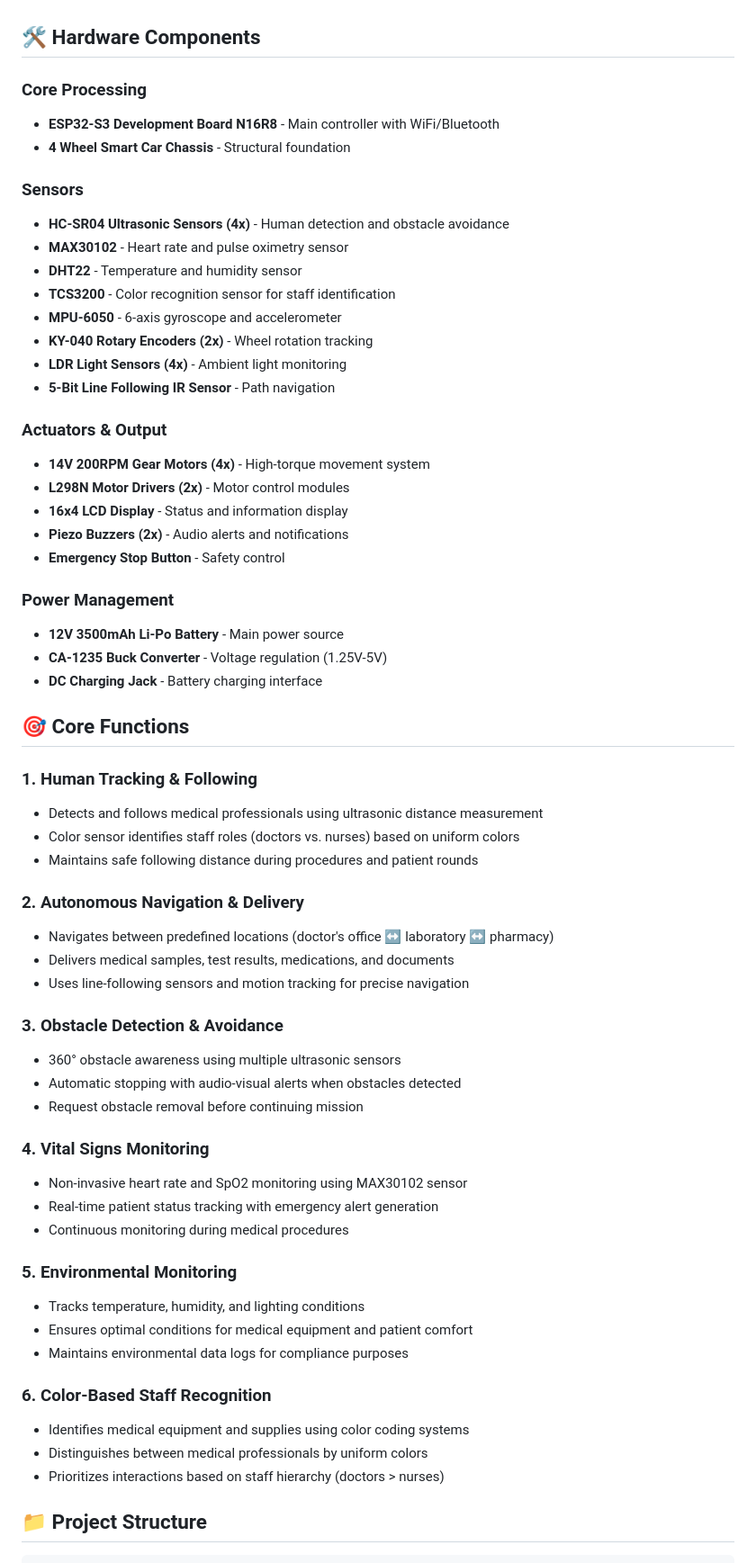
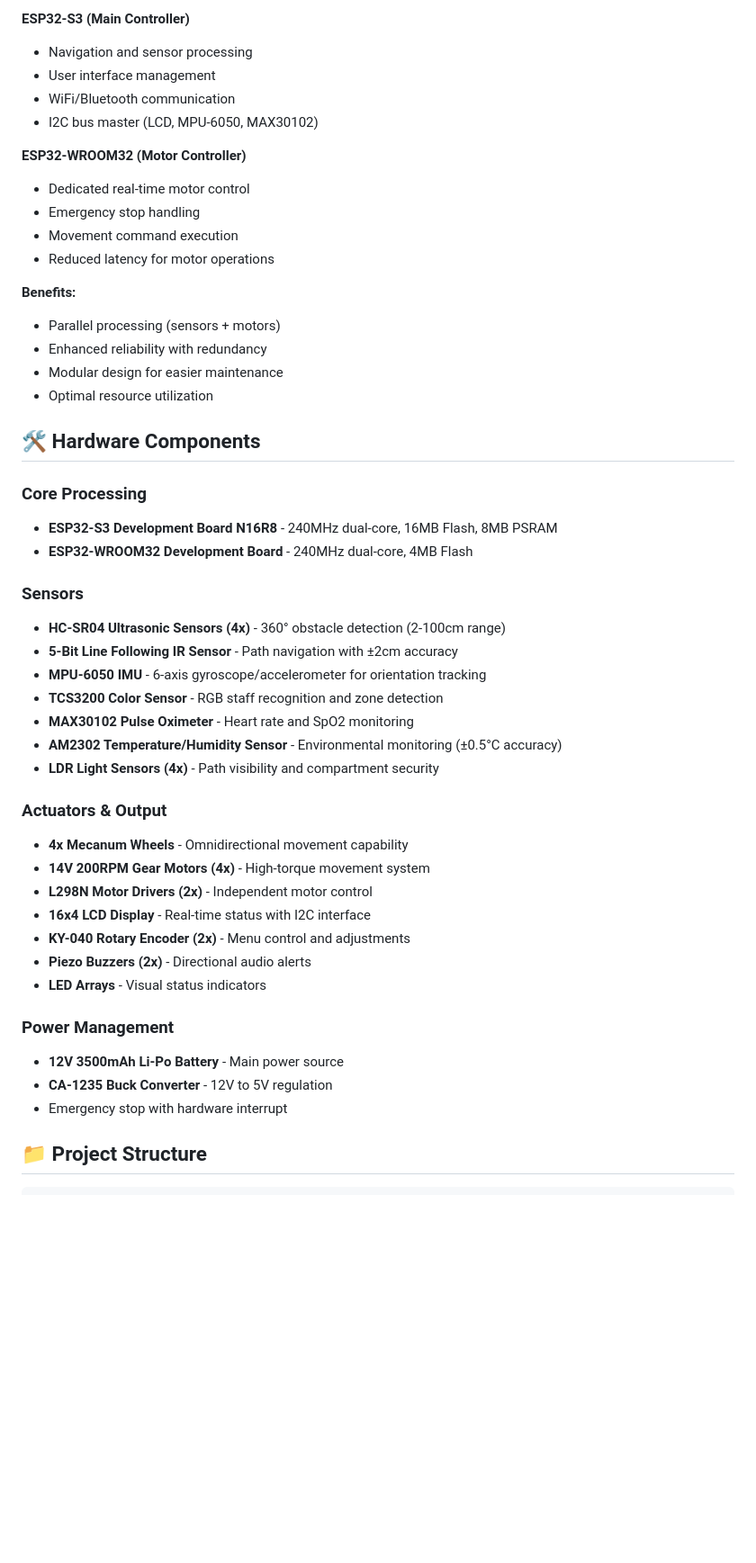
Before and after one commit to heyisula/synapse, a Markdown page: README.md, the part around the change printed below. Shown: that part at 90% size. Rendered like a GitHub page; blank space fills up the shorter version.

````diff
--- a/README.md
+++ b/README.md
@@ -21,64 +62,49 @@ The **SYNAPSE Healthcare Robot** is an ESP32-S3 based autonomous assistant desig
+**ESP32-S3 (Main Controller)**
+- Navigation and sensor processing
+- User interface management
+- WiFi/Bluetooth communication
+- I2C bus master (LCD, MPU-6050, MAX30102)
+
+**ESP32-WROOM32 (Motor Controller)**
+- Dedicated real-time motor control
+- Emergency stop handling
+- Movement command execution
+- Reduced latency for motor operations
+
+**Benefits:**
+- Parallel processing (sensors + motors)
+- Enhanced reliability with redundancy
+- Modular design for easier maintenance
+- Optimal resource utilization
 
 ## 🛠️ Hardware Components
 
 ### Core Processing
-- **ESP32-S3 Development Board N16R8** - Main controller with WiFi/Bluetooth
-- **4 Wheel Smart Car Chassis** - Structural foundation
+- **ESP32-S3 Development Board N16R8** - 240MHz dual-core, 16MB Flash, 8MB PSRAM
+- **ESP32-WROOM32 Development Board** - 240MHz dual-core, 4MB Flash
 
 ### Sensors
-- **HC-SR04 Ultrasonic Sensors (4x)** - Human detection and obstacle avoidance
-- **MAX30102** - Heart rate and pulse oximetry sensor
-- **DHT22** - Temperature and humidity sensor
-- **TCS3200** - Color recognition sensor for staff identification
-- **MPU-6050** - 6-axis gyroscope and accelerometer
-- **KY-040 Rotary Encoders (2x)** - Wheel rotation tracking
-- **LDR Light Sensors (4x)** - Ambient light monitoring
-- **5-Bit Line Following IR Sensor** - Path navigation
+- **HC-SR04 Ultrasonic Sensors (4x)** - 360° obstacle detection (2-100cm range)
+- **5-Bit Line Following IR Sensor** - Path navigation with ±2cm accuracy
+- **MPU-6050 IMU** - 6-axis gyroscope/accelerometer for orientation tracking
+- **TCS3200 Color Sensor** - RGB staff recognition and zone detection
+- **MAX30102 Pulse Oximeter** - Heart rate and SpO2 monitoring
+- **AM2302 Temperature/Humidity Sensor** - Environmental monitoring (±0.5°C accuracy)
+- **LDR Light Sensors (4x)** - Path visibility and compartment security
 
 ### Actuators & Output
+- **4x Mecanum Wheels** - Omnidirectional movement capability
 - **14V 200RPM Gear Motors (4x)** - High-torque movement system
-- **L298N Motor Drivers (2x)** - Motor control modules
-- **16x4 LCD Display** - Status and information display
-- **Piezo Buzzers (2x)** - Audio alerts and notifications
-- **Emergency Stop Button** - Safety control
+- **L298N Motor Drivers (2x)** - Independent motor control
+- **16x4 LCD Display** - Real-time status with I2C interface
+- **KY-040 Rotary Encoder (2x)** - Menu control and adjustments
+- **Piezo Buzzers (2x)** - Directional audio alerts
+- **LED Arrays** - Visual status indicators
 
 ### Power Management
 - **12V 3500mAh Li-Po Battery** - Main power source
-- **CA-1235 Buck Converter** - Voltage regulation (1.25V-5V)
-- **DC Charging Jack** - Battery charging interface
-
-## 🎯 Core Functions
-
-### 1. Human Tracking & Following
-- Detects and follows medical professionals using ultrasonic distance measurement
-- Color sensor identifies staff roles (doctors vs. nurses) based on uniform colors
-- Maintains safe following distance during procedures and patient rounds
-
-### 2. Autonomous Navigation & Delivery
-- Navigates between predefined locations (doctor's office ↔ laboratory ↔ pharmacy)
-- Delivers medical samples, test results, medications, and documents
-- Uses line-following sensors and motion tracking for precise navigation
-
-### 3. Obstacle Detection & Avoidance
-- 360° obstacle awareness using multiple ultrasonic sensors
-- Automatic stopping with audio-visual alerts when obstacles detected
-- Request obstacle removal before continuing mission
-
-### 4. Vital Signs Monitoring
-- Non-invasive heart rate and SpO2 monitoring using MAX30102 sensor
-- Real-time patient status tracking with emergency alert generation
-- Continuous monitoring during medical procedures
-
-### 5. Environmental Monitoring
-- Tracks temperature, humidity, and lighting conditions
-- Ensures optimal conditions for medical equipment and patient comfort
-- Maintains environmental data logs for compliance purposes
-
-### 6. Color-Based Staff Recognition
-- Identifies medical equipment and supplies using color coding systems
-- Distinguishes between medical professionals by uniform colors
-- Prioritizes interactions based on staff hierarchy (doctors > nurses)
+- **CA-1235 Buck Converter** - 12V to 5V regulation
+- Emergency stop with hardware interrupt
 
 ## 📁 Project Structure
-
 ```
````
Also changed, not shown: other parts of README.md (+174 -112 lines).
